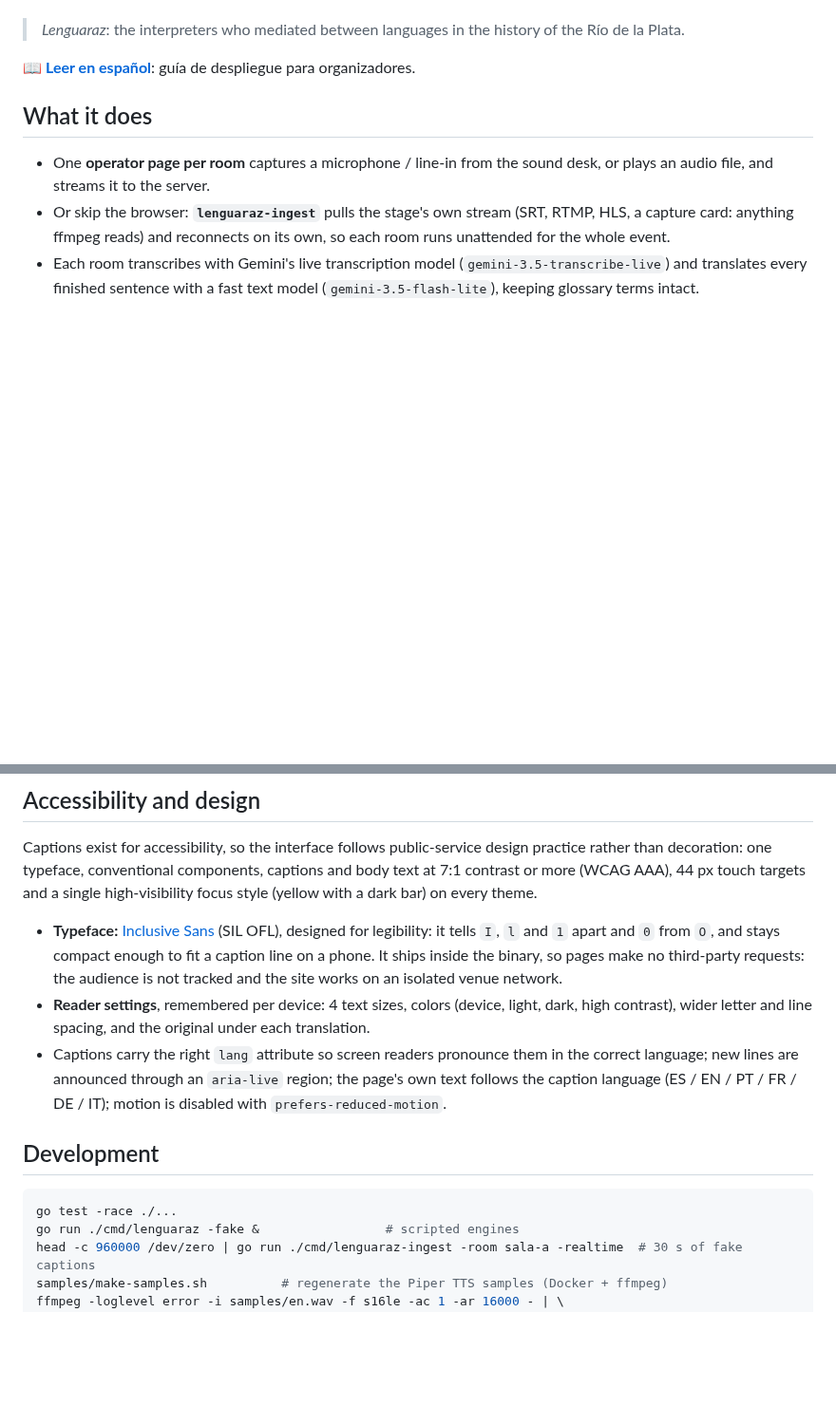
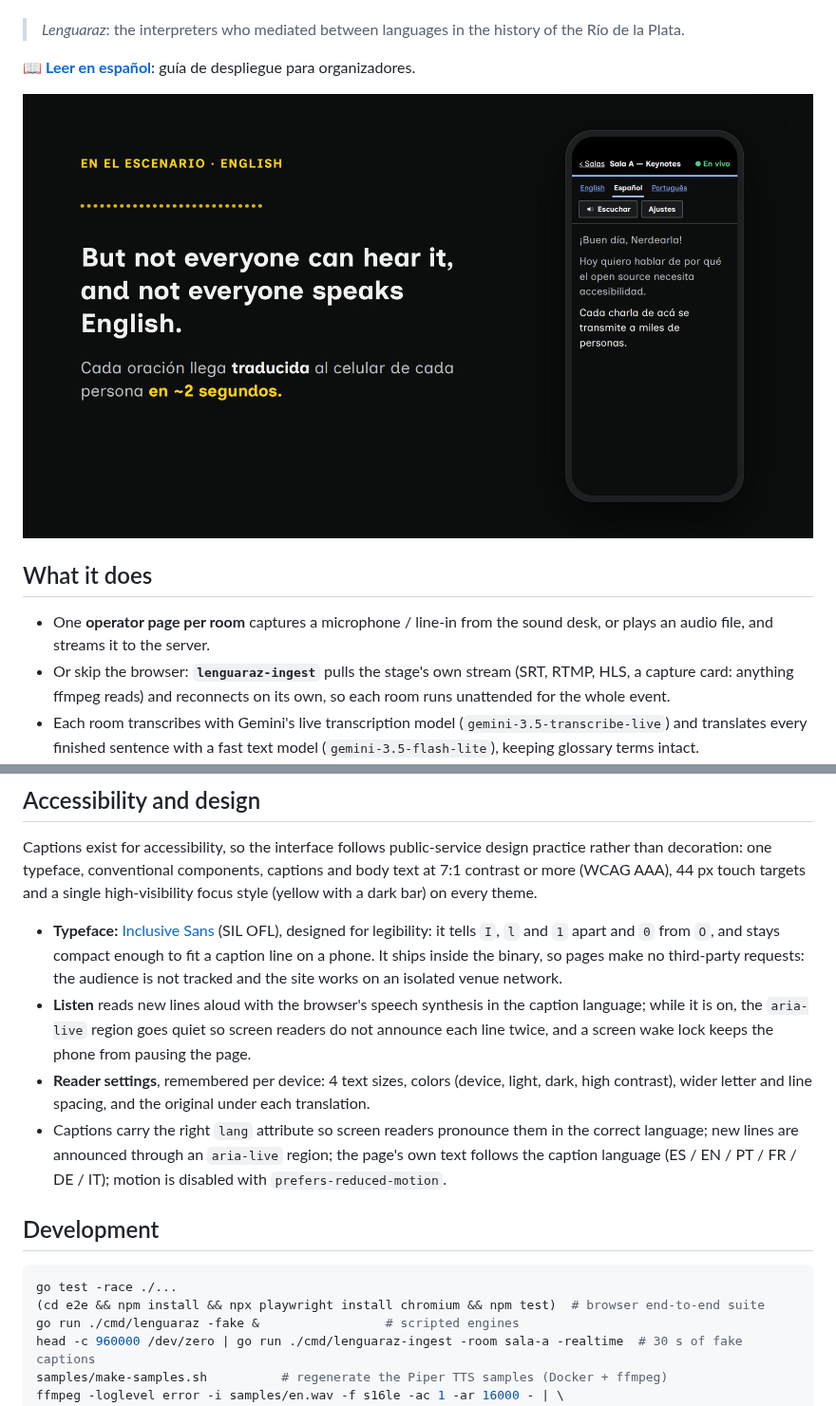
Before and after one commit to RchrdHndrcks/lenguaraz, a Markdown page: README.md, 2 parts joined by grey strips. Shown at 95% size. GitHub-like rendering; pictures changed too: docs/screenshots/hero.png (added); blank space fills up the shorter version.

````diff
--- a/README.md
+++ b/README.md
@@ -12,6 +12,8 @@ once. Built for the [Nerdearla](https://nerdear.la) 2026 Vibeathon.
 > of the Río de la Plata.
 
 📖 **[Leer en español](README.es.md)**: guía de despliegue para organizadores.
+
+![A talk in English reaches every phone in the room, translated to Spanish](docs/screenshots/hero.png)
 
 ## What it does
 
@@ -289,6 +303,10 @@ bar) on every theme.
   `0` from `O`, and stays compact enough to fit a caption line on a phone.
   It ships inside the binary, so pages make no third-party requests: the
   audience is not tracked and the site works on an isolated venue network.
+- **Listen** reads new lines aloud with the browser's speech synthesis in
+  the caption language; while it is on, the `aria-live` region goes quiet
+  so screen readers do not announce each line twice, and a screen wake lock
+  keeps the phone from pausing the page.
 - **Reader settings**, remembered per device: 4 text sizes, colors (device,
   light, dark, high contrast), wider letter and line spacing, and the
   original under each translation.
@@ -301,6 +319,7 @@ bar) on every theme.
 
 ```bash
 go test -race ./...
+(cd e2e && npm install && npx playwright install chromium && npm test)  # browser end-to-end suite
 go run ./cmd/lenguaraz -fake &                 # scripted engines
 head -c 960000 /dev/zero | go run ./cmd/lenguaraz-ingest -room sala-a -realtime  # 30 s of fake captions
 samples/make-samples.sh          # regenerate the Piper TTS samples (Docker + ffmpeg)
````
Also changed, not shown: other parts of README.md (+13 -0 lines), README.es.md (+8 -0 lines), docs/screenshots/admin.png (added), docs/screenshots/phone.png (added), docs/screenshots/projector.png (added), 6 other files.
